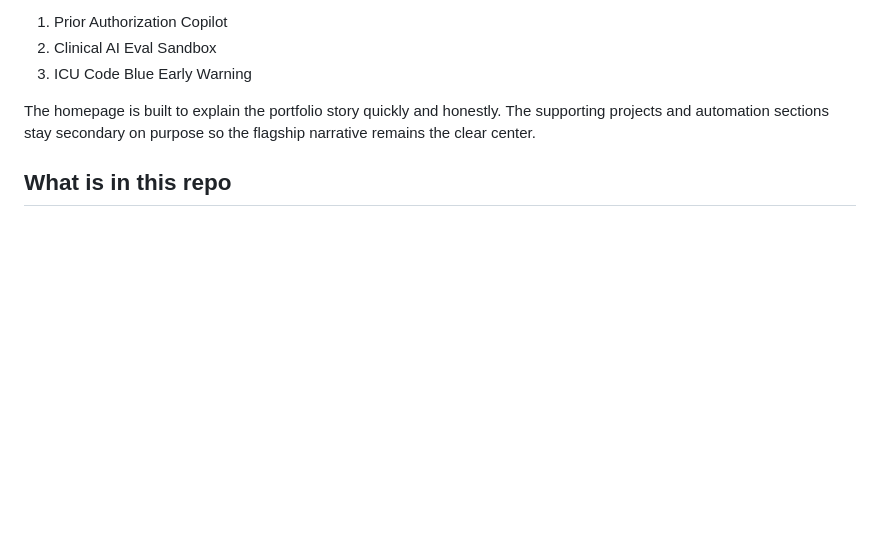
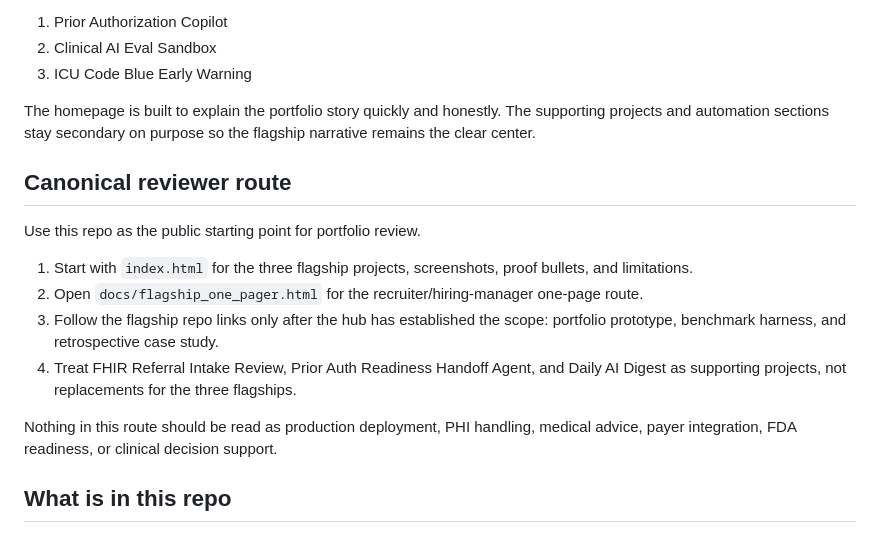
Before and after one commit to NickLeko/PUBLIC_PORTFOLIO_HUB, a Markdown page: README.md, the part around the change. Drawn GitHub-style; blank space fills up the shorter version.

Commit message:
Document canonical reviewer route

```diff
--- a/README.md
+++ b/README.md
@@ -9,6 +9,17 @@ The site is intentionally centered on three flagship portfolio artifacts:
 3. ICU Code Blue Early Warning
 
 The homepage is built to explain the portfolio story quickly and honestly. The supporting projects and automation sections stay secondary on purpose so the flagship narrative remains the clear center.
+
+## Canonical reviewer route
+
+Use this repo as the public starting point for portfolio review.
+
+1. Start with `index.html` for the three flagship projects, screenshots, proof bullets, and limitations.
+2. Open `docs/flagship_one_pager.html` for the recruiter/hiring-manager one-page route.
+3. Follow the flagship repo links only after the hub has established the scope: portfolio prototype, benchmark harness, and retrospective case study.
+4. Treat FHIR Referral Intake Review, Prior Auth Readiness Handoff Agent, and Daily AI Digest as supporting projects, not replacements for the three flagships.
+
+Nothing in this route should be read as production deployment, PHI handling, medical advice, payer integration, FDA readiness, or clinical decision support.
 
 ## What is in this repo
 
```
